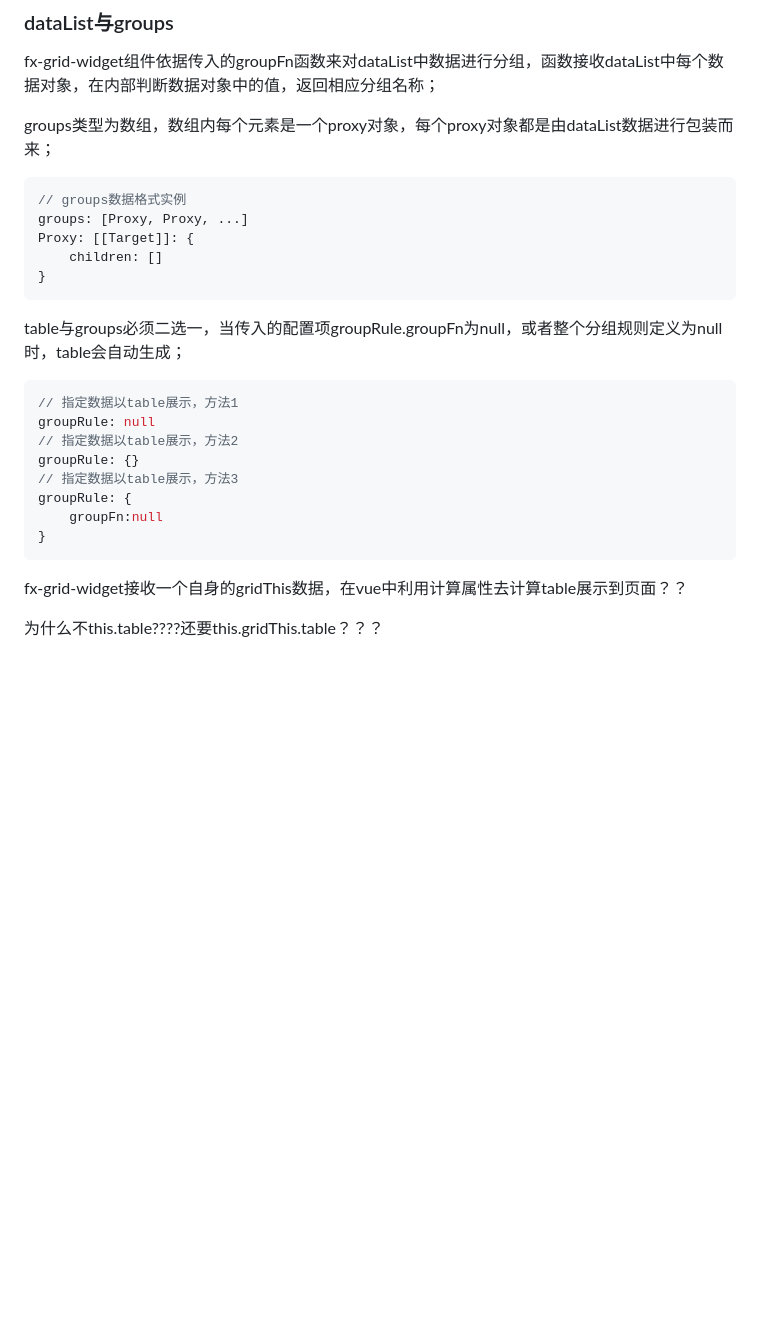
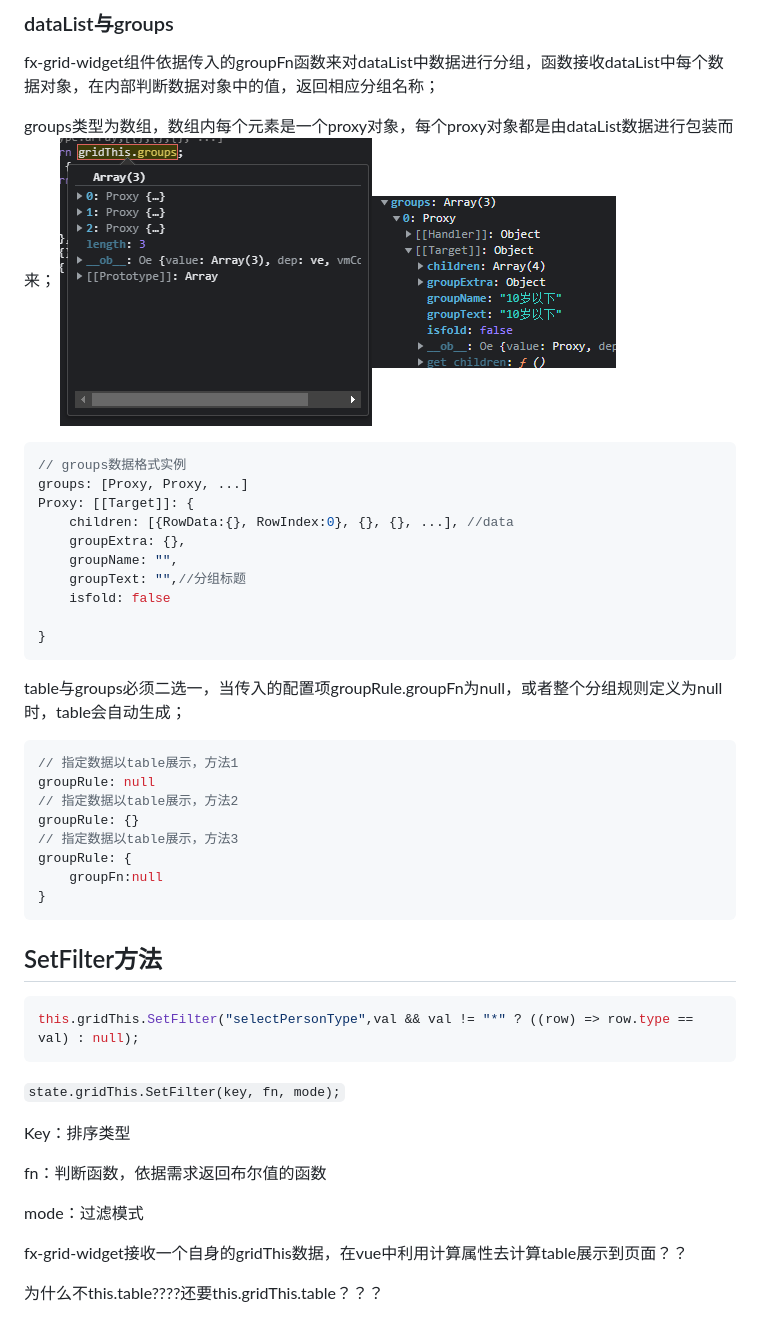
Before and after one commit to Anqing-None/MyNotes, a Markdown page: FrontendNotes/skyland框架笔记.md, the part around one of its changes. Drawn GitHub-style; pictures changed too: images/fx-grid-widget-groups-dataStructure.png (added), images/fx-grid-widget-groups.png (added); blank space fills up the shorter version.

````diff
--- a/FrontendNotes/skyland框架笔记.md
+++ b/FrontendNotes/skyland框架笔记.md
@@ -49,12 +84,20 @@ fx-grid-widget组件会自动读取传入的dataList，依据dataList中的数
 fx-grid-widget组件依据传入的groupFn函数来对dataList中数据进行分组，函数接收dataList中每个数据对象，在内部判断数据对象中的值，返回相应分组名称；
 
 groups类型为数组，数组内每个元素是一个proxy对象，每个proxy对象都是由dataList数据进行包装而来；
+<img src="../images/fx-grid-widget-groups.png" alt="props" style="zoom:75%;" /><img src="../images/fx-grid-widget-groups-dataStructure.png" alt="props" style="zoom:75%;" />
+
+
 
 ```javascript
 // groups数据格式实例
 groups: [Proxy, Proxy, ...]
 Proxy: [[Target]]: {
-    children: []
+    children: [{RowData:{}, RowIndex:0}, {}, {}, ...], //data
+    groupExtra: {},
+    groupName: "",
+    groupText: "",//分组标题
+    isfold: false
+
 }
 ```
 
@@ -73,9 +116,19 @@ groupRule: {
 }
 ```
 
+## SetFilter方法
 
+```javascript
+this.gridThis.SetFilter("selectPersonType",val && val != "*" ? ((row) => row.type == val) : null);
+```
 
+`state.gridThis.SetFilter(key, fn, mode);`
 
+Key：排序类型
+
+fn：判断函数，依据需求返回布尔值的函数
+
+mode：过滤模式
 
 fx-grid-widget接收一个自身的gridThis数据，在vue中利用计算属性去计算table展示到页面？？
 
````
Also changed, not shown: other parts of FrontendNotes/skyland框架笔记.md (+38 -3 lines), FrontendNotes/Vue基础笔记.md (+9 -0 lines), clash.md (added, +34 -0 lines), git使用笔记.md (+18 -0 lines), images/fx-grid-widget-props.png (added), images/fx-widget-props.png (added).
